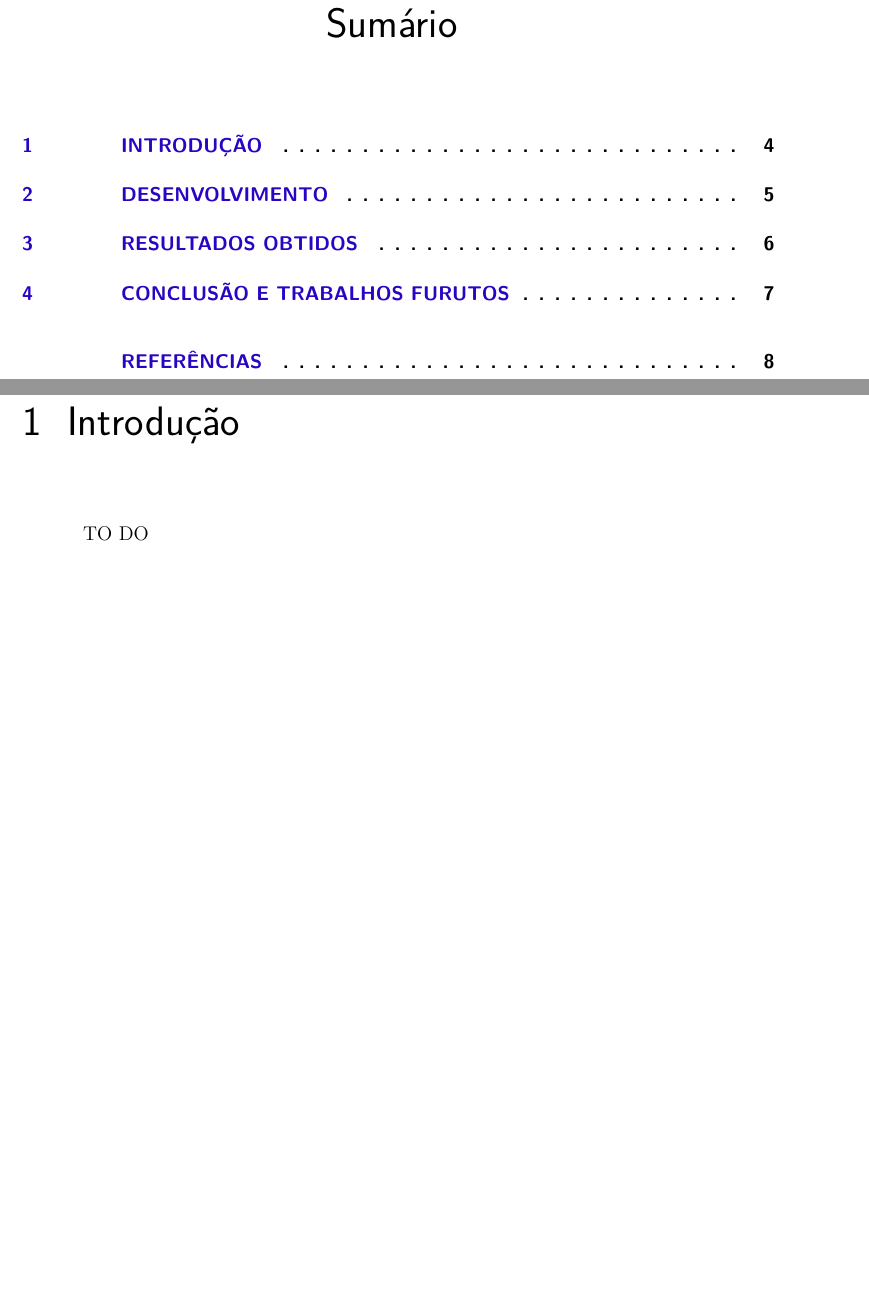
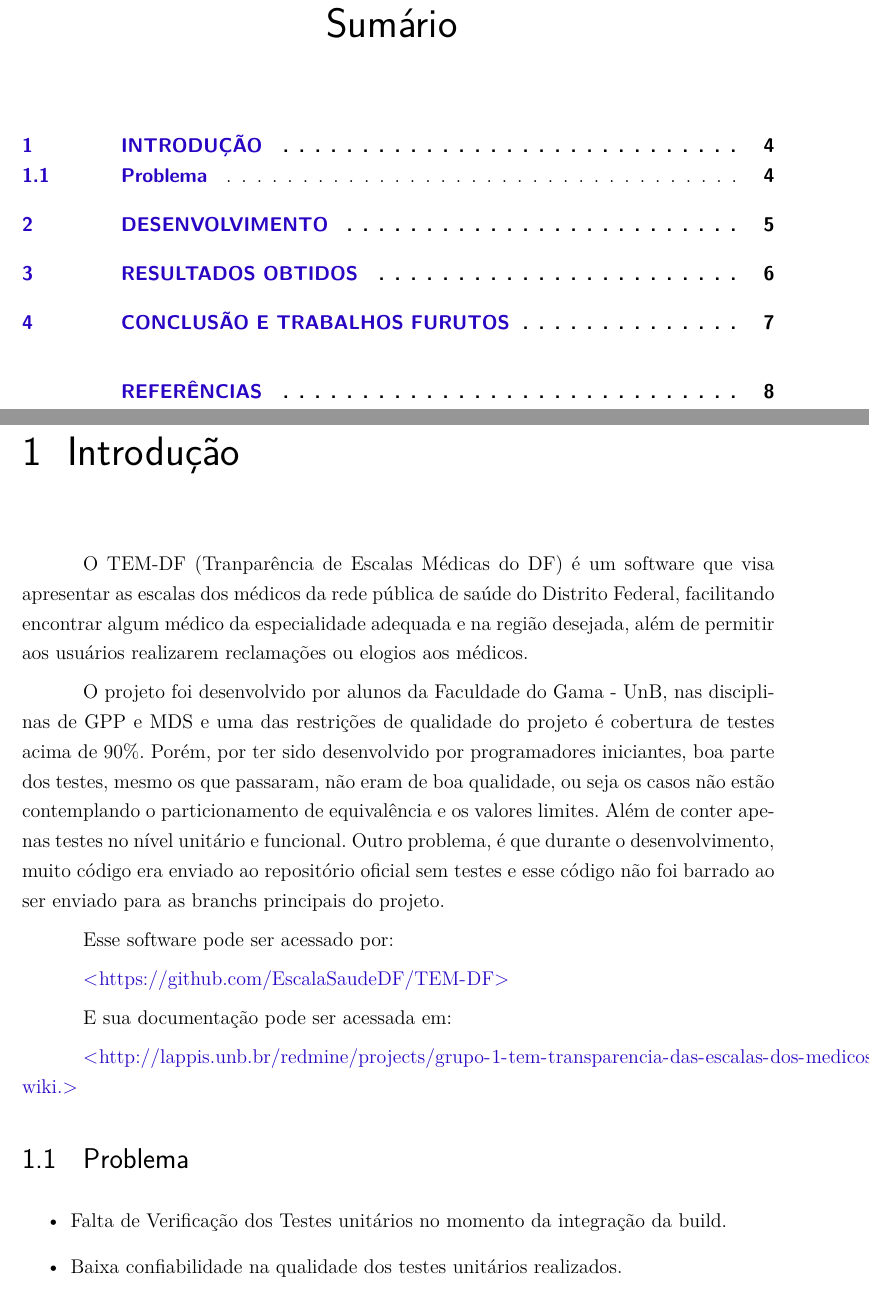
Before and after one commit to VV-2016-1/relatorio, a LaTeX thesis (tcc.tex, which reads editaveis/textual/introducao.tex): two parts of pages 4 and 5 of 9, joined at a grey line, cut so that both start at the same text, the shorter picture padded with empty space. Compiled offline with pdfLaTeX.

Commit message:
Adding problem

```diff
--- a/editaveis/textual/introducao.tex
+++ b/editaveis/textual/introducao.tex
@@ -1,3 +1,22 @@
 \chapter[Introdução]{Introdução}
 
-TO DO
+O TEM-DF (Tranparência de Escalas Médicas do DF) é um software que visa apresentar as escalas dos médicos da rede pública de saúde do Distrito Federal, facilitando encontrar algum médico da especialidade adequada e na região desejada, além de permitir aos usuários realizarem reclamações ou elogios aos médicos.
+
+
+O projeto foi desenvolvido por alunos da Faculdade do Gama - UnB, nas disciplinas de GPP e MDS e uma das restrições de qualidade do projeto é cobertura de testes acima de 90\%. Porém, por ter sido desenvolvido por programadores iniciantes, boa parte dos testes, mesmo os que passaram, não eram de boa qualidade, ou seja os casos não estão contemplando o particionamento de equivalência e os valores limites. Além de conter apenas testes no nível unitário e funcional. Outro problema, é que durante o desenvolvimento, muito código era enviado ao repositório oficial sem testes e esse código não foi barrado ao ser enviado para as branchs principais do projeto.
+
+
+Esse software pode ser acessado por:
+
+\url{https://github.com/EscalaSaudeDF/TEM-DF}
+
+E sua documentação pode ser acessada em:
+
+\url{http://lappis.unb.br/redmine/projects/grupo-1-tem-transparencia-das-escalas-dos-medicos-do-df/wiki.}
+
+
+\section{Problema}
+\begin{itemize}
+\item Falta de Verificação dos Testes unitários no momento da integração da build.
+\item Baixa confiabilidade na qualidade dos testes unitários realizados.
+\end{itemize}
```
